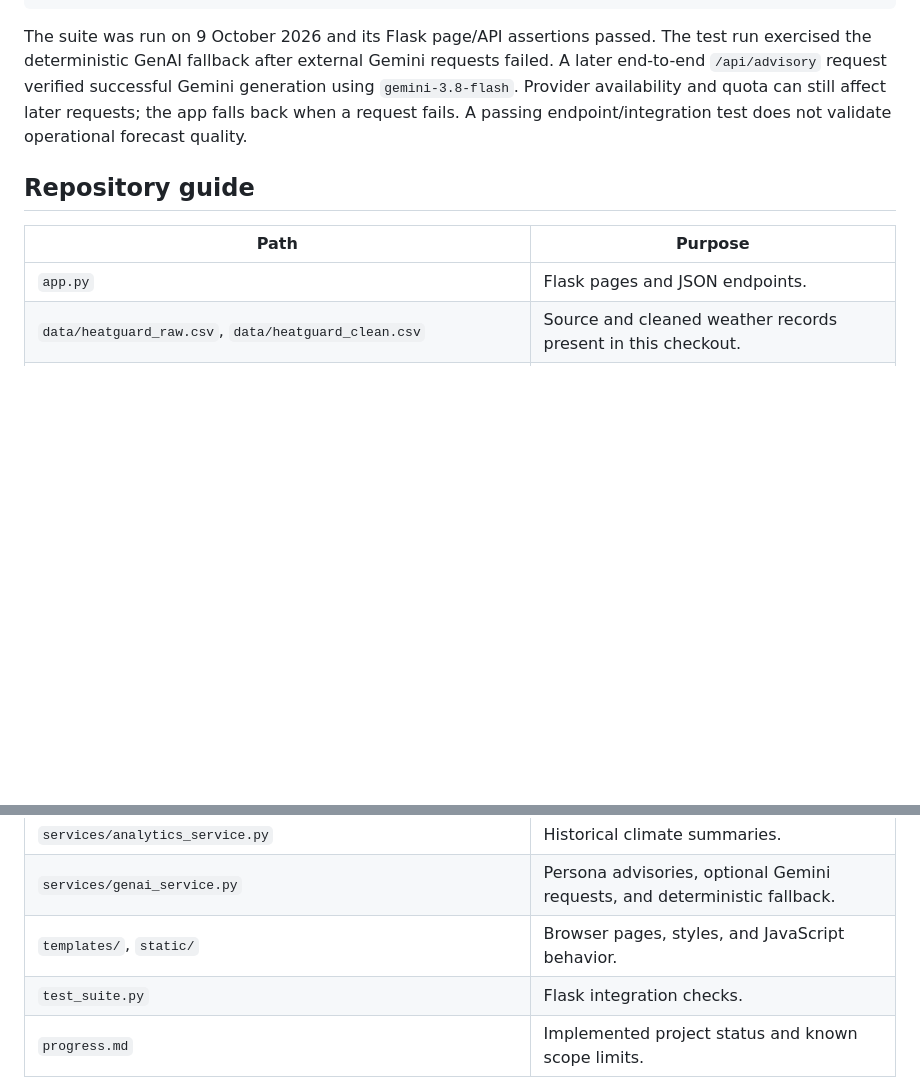
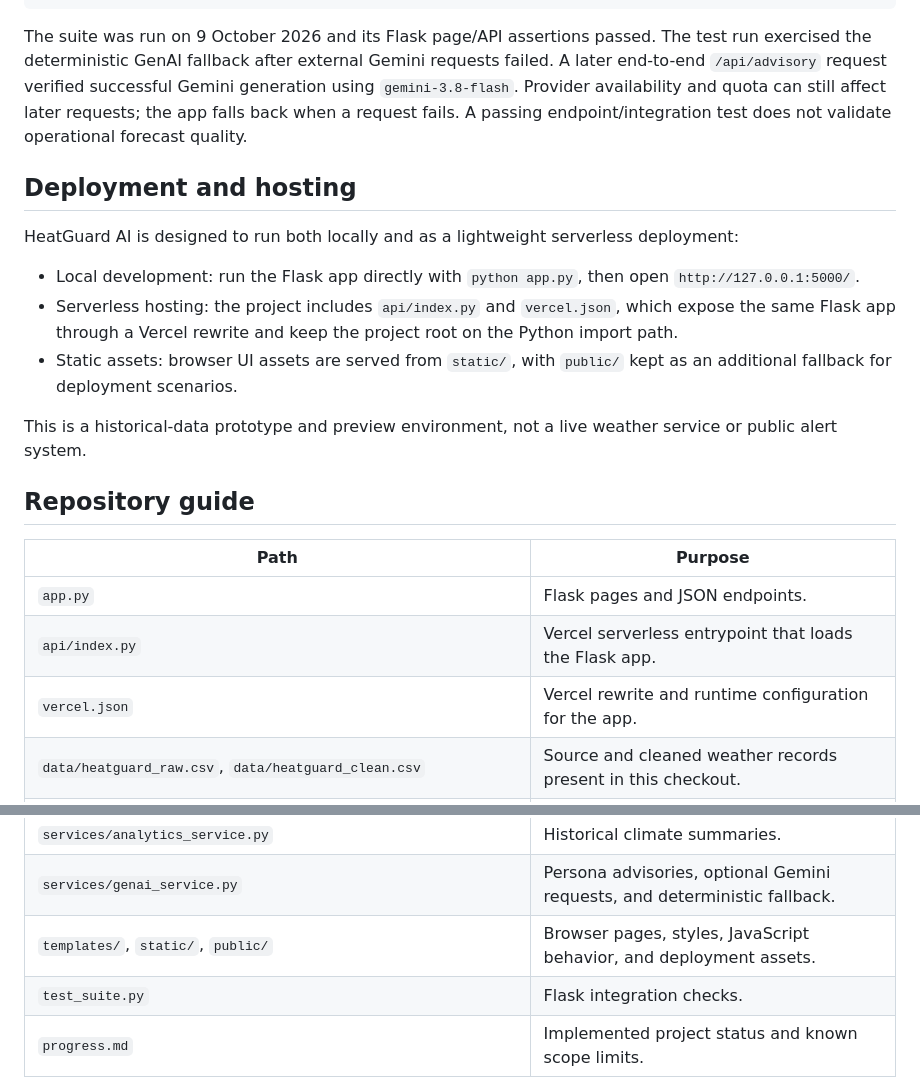
Before and after one commit to anvitac7/HeatGuard-AI, a Markdown page: README.md, 2 parts joined by grey strips. Drawn GitHub-style; blank space fills up the shorter version.

```diff
--- a/README.md
+++ b/README.md
@@ -92,11 +92,23 @@ python test_suite.py
 
 The suite was run on 9 October 2026 and its Flask page/API assertions passed. The test run exercised the deterministic GenAI fallback after external Gemini requests failed. A later end-to-end `/api/advisory` request verified successful Gemini generation using `gemini-3.8-flash`. Provider availability and quota can still affect later requests; the app falls back when a request fails. A passing endpoint/integration test does not validate operational forecast quality.
 
+## Deployment and hosting
+
+HeatGuard AI is designed to run both locally and as a lightweight serverless deployment:
+
+- Local development: run the Flask app directly with `python app.py`, then open `http://127.0.0.1:5000/`.
+- Serverless hosting: the project includes `api/index.py` and `vercel.json`, which expose the same Flask app through a Vercel rewrite and keep the project root on the Python import path.
+- Static assets: browser UI assets are served from `static/`, with `public/` kept as an additional fallback for deployment scenarios.
+
+This is a historical-data prototype and preview environment, not a live weather service or public alert system.
+
 ## Repository guide
 
 | Path | Purpose |
 |---|---|
 | `app.py` | Flask pages and JSON endpoints. |
+| `api/index.py` | Vercel serverless entrypoint that loads the Flask app. |
+| `vercel.json` | Vercel rewrite and runtime configuration for the app. |
 | `data/heatguard_raw.csv`, `data/heatguard_clean.csv` | Source and cleaned weather records present in this checkout. |
 | `data_cleaning/Data_cleaner.py` | Cleaning and calendar-segmentation pipeline. |
 | `data_cleaning/feature_eng.py` | 45-feature and next-day-target pipeline. |
@@ -106,7 +118,7 @@ The suite was run on 9 October 2026 and its Flask page/API assertions passed. Th
 | `services/prediction_service.py` | Runtime feature extraction and inference from historical records. |
 | `services/analytics_service.py` | Historical climate summaries. |
 | `services/genai_service.py` | Persona advisories, optional Gemini requests, and deterministic fallback. |
-| `templates/`, `static/` | Browser pages, styles, and JavaScript behavior. |
+| `templates/`, `static/`, `public/` | Browser pages, styles, JavaScript behavior, and deployment assets. |
 | `test_suite.py` | Flask integration checks. |
 | `progress.md` | Implemented project status and known scope limits. |
 | `HeatGuard_AI_Implementation_Plan_Dataset_Specific.md` | Implementation-focused architecture and data notes. |
```
